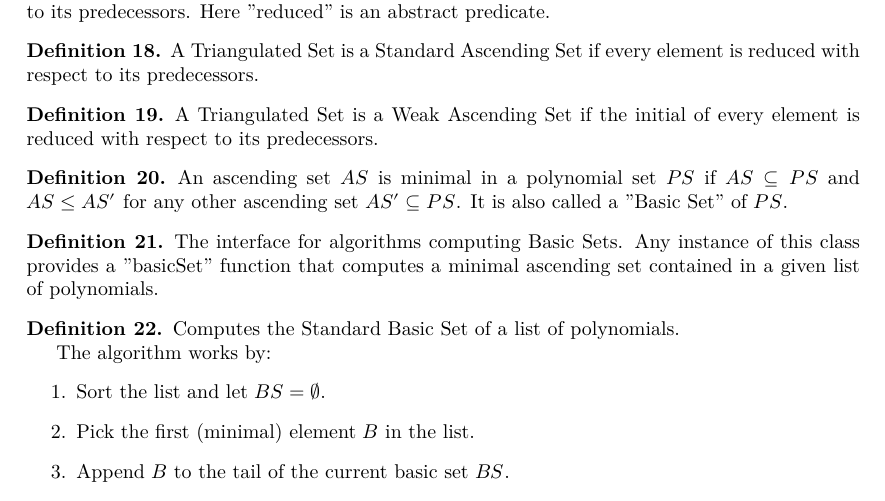
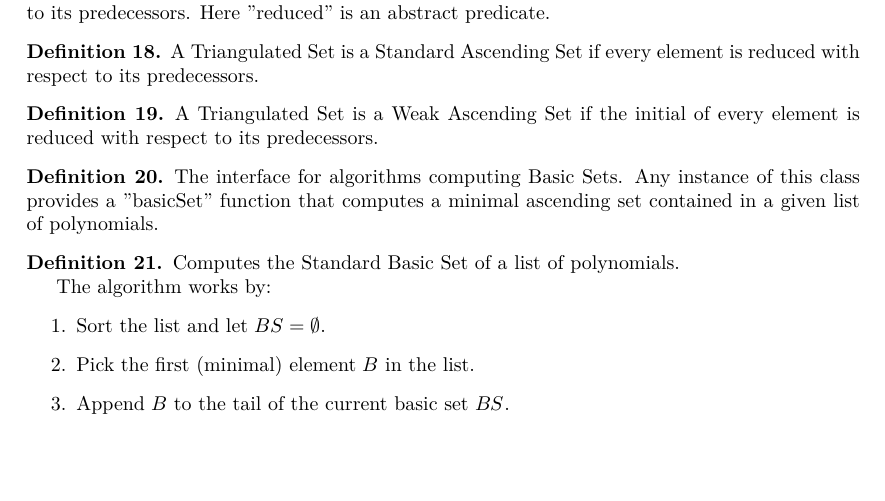
Before and after one commit to WuProver/lean_characteristic_set, a LaTeX thesis (blueprint/src/print.tex, which reads blueprint/src/content.tex): part of page 3 of 7, cut so that both start at the same text, the shorter picture padded with empty space. Compiled offline with XeLaTeX.

Commit message:
fix blueprint

```diff
--- a/blueprint/src/content.tex
+++ b/blueprint/src/content.tex
@@ -181,18 +181,10 @@
 \end{definition}
 
 \begin{definition}
-    \label{def:isMinimal}
-    \lean{isMinimal}
-    \leanok
-    An ascending set $AS$ is minimal in a polynomial set $PS$ if $AS \subseteq PS$ and $AS \le AS'$ for any other ascending set $AS' \subseteq PS$.
-    It is also called a "Basic Set" of $PS$.
-\end{definition}
-
-\begin{definition}
     \label{def:HasBasicSet}
     \lean{HasBasicSet}
     \leanok
-    \uses{def:TriangulatedSet, def:isAscendingSet, def:isMinimal, def:reducedToSet, def:TriangulatedSet.rank}
+    \uses{def:TriangulatedSet, def:isAscendingSet, def:reducedToSet, def:TriangulatedSet.rank}
     The interface for algorithms computing Basic Sets.
     Any instance of this class provides a "basicSet" function that computes a minimal ascending set
     contained in a given list of polynomials.
```
